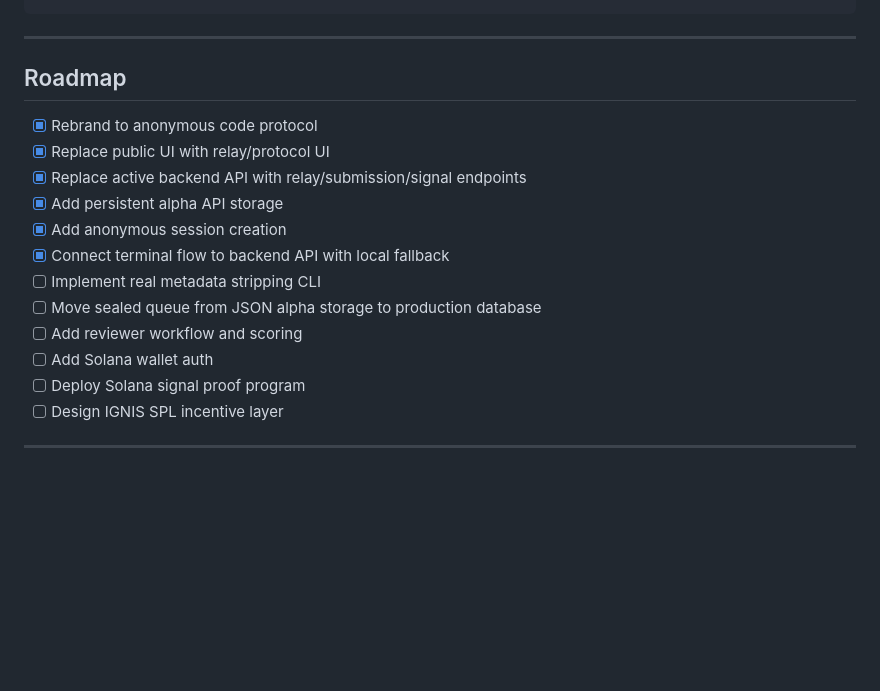
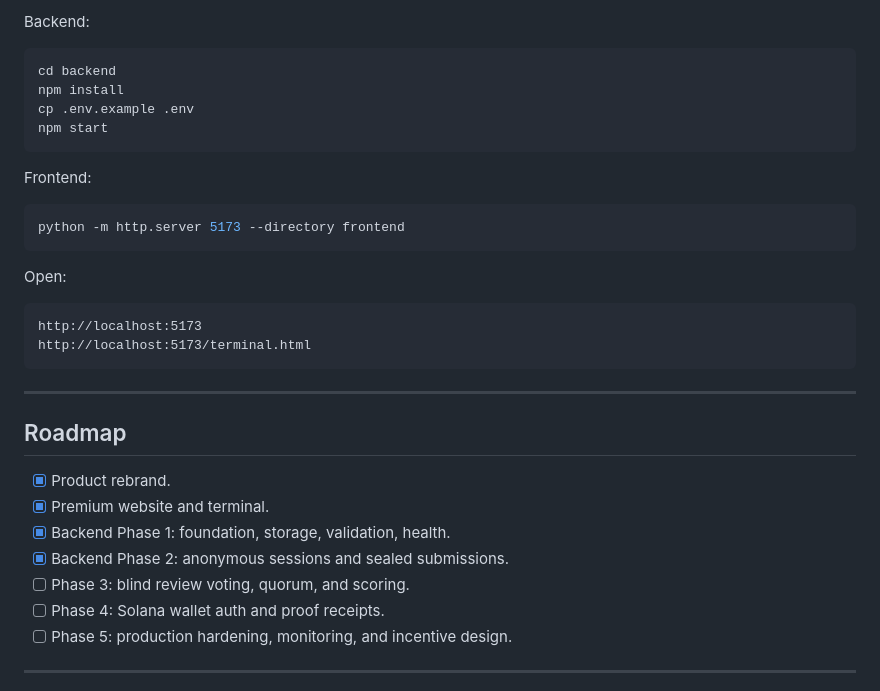
Before and after one commit to ignis-protocol/ignis, a Markdown page: README.md, the part around one of its changes. GitHub-like rendering; blank space fills up the shorter version.

````diff
--- a/README.md
+++ b/README.md
@@ -177,21 +187,36 @@ Response:
+Backend:
+
+```bash
+cd backend
+npm install
+cp .env.example .env
+npm start
+```
+
+Frontend:
+
+```bash
+python -m http.server 5173 --directory frontend
+```
+
+Open:
+
+```text
+http://localhost:5173
+http://localhost:5173/terminal.html
 ```
 
 ---
 
 ## Roadmap
 
-- [x] Rebrand to anonymous code protocol
-- [x] Replace public UI with relay/protocol UI
-- [x] Replace active backend API with relay/submission/signal endpoints
-- [x] Add persistent alpha API storage
-- [x] Add anonymous session creation
-- [x] Connect terminal flow to backend API with local fallback
-- [ ] Implement real metadata stripping CLI
-- [ ] Move sealed queue from JSON alpha storage to production database
-- [ ] Add reviewer workflow and scoring
-- [ ] Add Solana wallet auth
-- [ ] Deploy Solana signal proof program
-- [ ] Design IGNIS SPL incentive layer
+- [x] Product rebrand.
+- [x] Premium website and terminal.
+- [x] Backend Phase 1: foundation, storage, validation, health.
+- [x] Backend Phase 2: anonymous sessions and sealed submissions.
+- [ ] Phase 3: blind review voting, quorum, and scoring.
+- [ ] Phase 4: Solana wallet auth and proof receipts.
+- [ ] Phase 5: production hardening, monitoring, and incentive design.
 
 ---
 
````
Also changed, not shown: other parts of README.md (+114 -103 lines).
